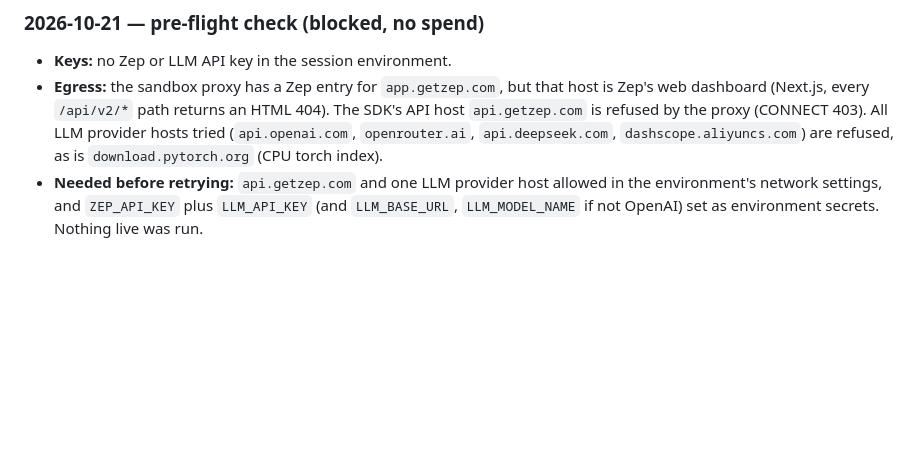
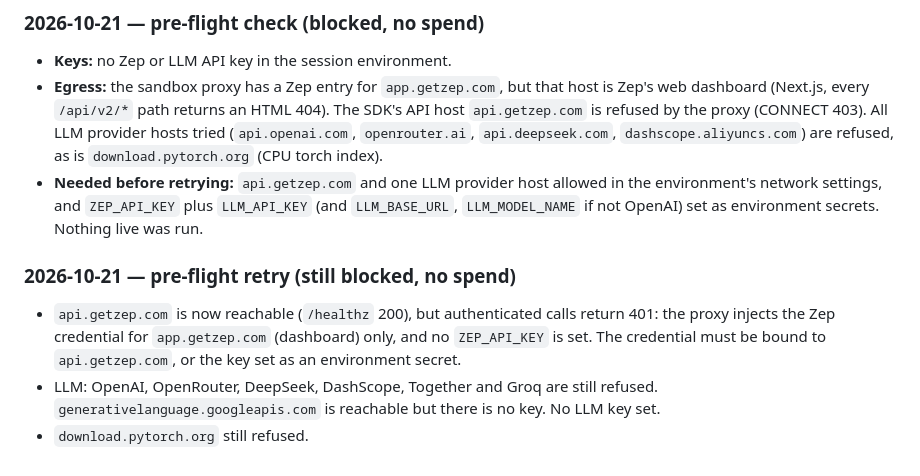
Before and after one commit to solomonsol99-glitch/Claude_code_APEX, a Markdown page: docs/adr/0001-engine-characterization.md, the part around the change. Drawn GitHub-style; blank space fills up the shorter version.

Commit message:
docs(adr): log Phase 0 pre-flight retry (Zep API reachable but unauthenticated, no LLM route)
Co-Authored-By: Claude Opus 5.5 <noreply@anthropic.com>
Claude-Session: https://claude.ai/code/session_014vdLLTfMZe617g2bg6qnHj

```diff
--- a/docs/adr/0001-engine-characterization.md
+++ b/docs/adr/0001-engine-characterization.md
@@ -64,3 +64,12 @@ to run (a) one end-to-end run at 10 agents / 3 rounds behind a deny-all egress p
 - **Needed before retrying:** `api.getzep.com` and one LLM provider host allowed in the
   environment's network settings, and `ZEP_API_KEY` plus `LLM_API_KEY` (and `LLM_BASE_URL`,
   `LLM_MODEL_NAME` if not OpenAI) set as environment secrets. Nothing live was run.
+
+### 2026-10-21 — pre-flight retry (still blocked, no spend)
+- `api.getzep.com` is now reachable (`/healthz` 200), but authenticated calls return 401:
+  the proxy injects the Zep credential for `app.getzep.com` (dashboard) only, and no
+  `ZEP_API_KEY` is set. The credential must be bound to `api.getzep.com`, or the key set as
+  an environment secret.
+- LLM: OpenAI, OpenRouter, DeepSeek, DashScope, Together and Groq are still refused.
+  `generativelanguage.googleapis.com` is reachable but there is no key. No LLM key set.
+- `download.pytorch.org` still refused.
```
